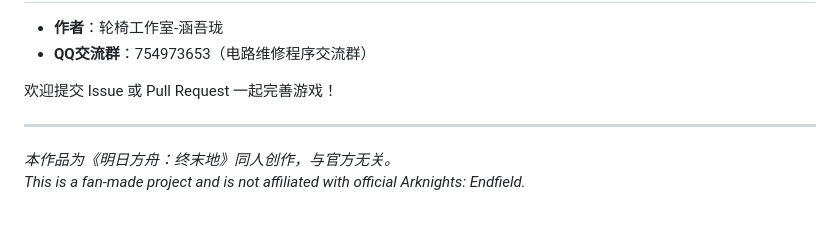
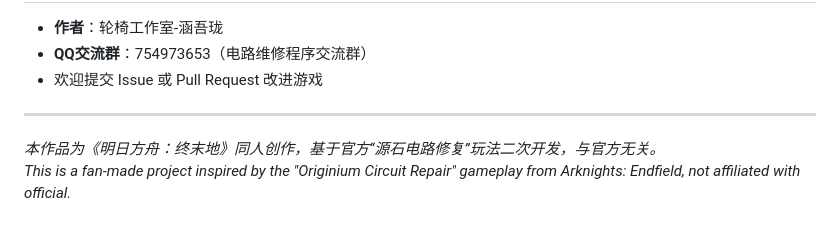
Before and after one commit to ShuAICFR/CircuitPuzzle, a Markdown page: README.md, the part around one of its changes. GitHub-like rendering.

```diff
--- a/README.md
+++ b/README.md
@@ -75,10 +81,9 @@
 
 - **作者**：轮椅工作室-涵吾珑
 - **QQ交流群**：754973653（电路维修程序交流群）
-
-欢迎提交 Issue 或 Pull Request 一起完善游戏！
+- 欢迎提交 Issue 或 Pull Request 改进游戏
 
 ---
 
-*本作品为《明日方舟：终末地》同人创作，与官方无关。*
-*This is a fan-made project and is not affiliated with official Arknights: Endfield.*
+*本作品为《明日方舟：终末地》同人创作，基于官方“源石电路修复”玩法二次开发，与官方无关。*
+*This is a fan-made project inspired by the "Originium Circuit Repair" gameplay from Arknights: Endfield, not affiliated with official.*
```
Also changed, not shown: other parts of README.md (+41 -35 lines).
